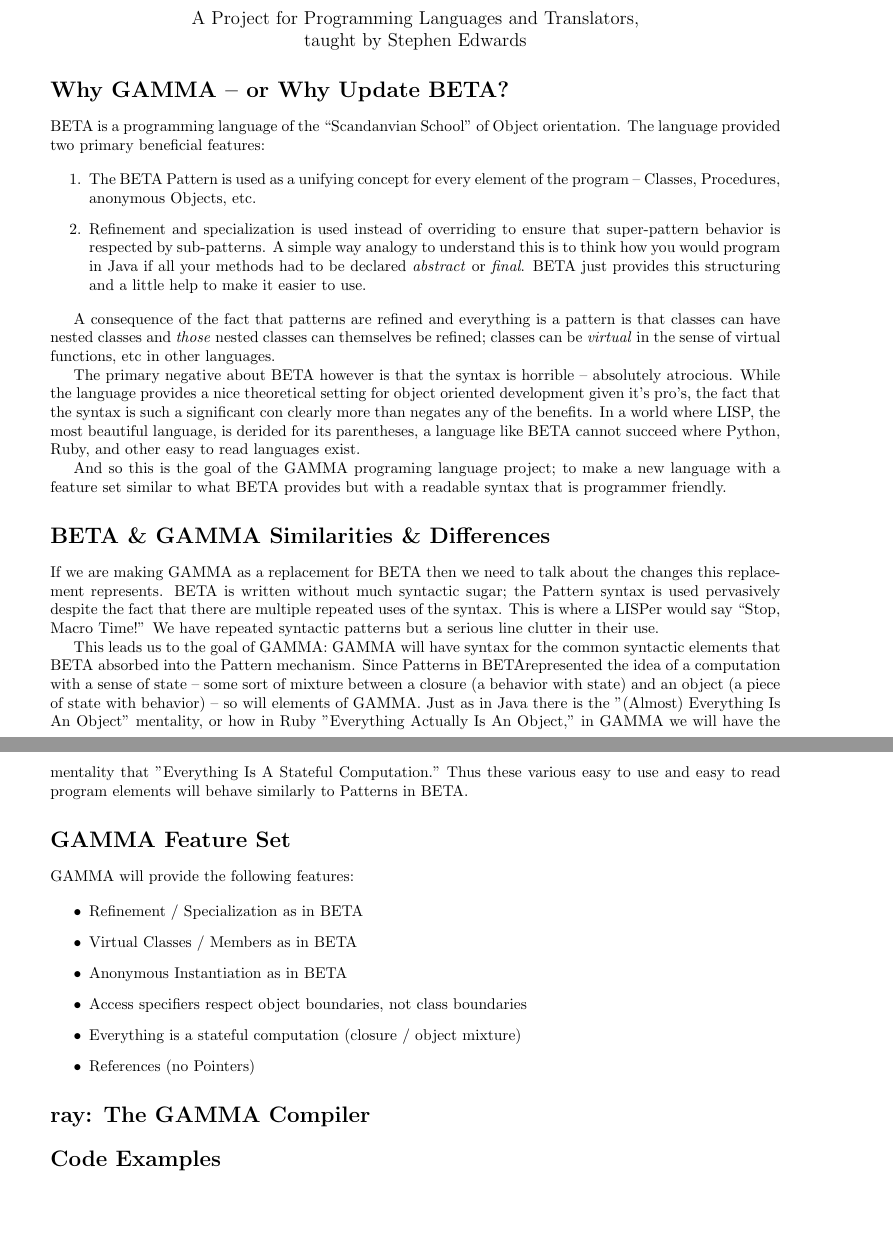
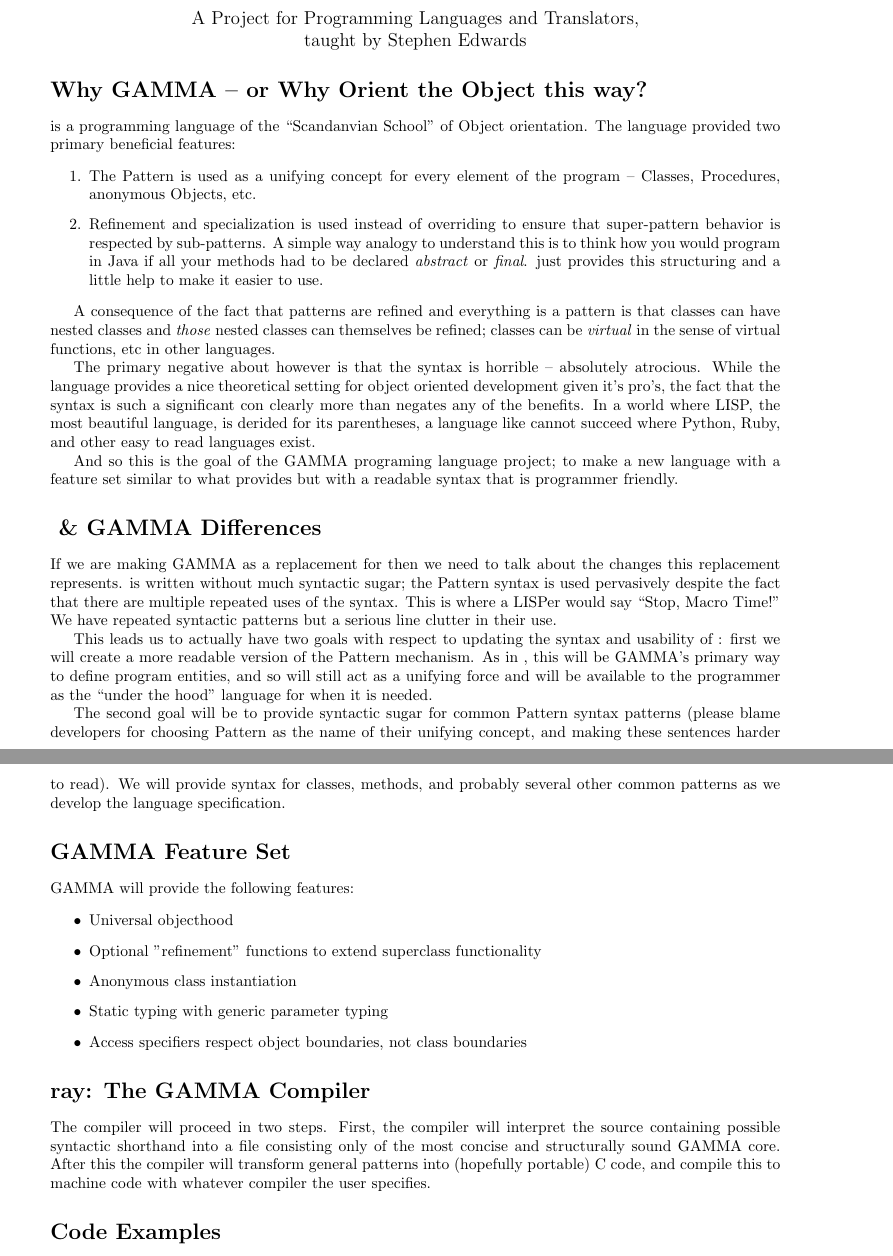
Before and after one commit to areom/Gamma-Ray, a LaTeX document (Proposal.tex): two parts of pages 1 and 2 of 2 before the commit and two parts of pages 1 and 2 of 3 after it, joined at a grey line, cut so that both start at the same text, the shorter picture padded with empty space. Compiled offline with pdfLaTeX.

Commit message:
Updating to our agreed GAMMA

```diff
--- a/Proposal.tex
+++ b/Proposal.tex
@@ -4,14 +4,12 @@
 \usepackage{caption}
 
 \newcommand{\Lang}{GAMMA}
-\newcommand{\ThorsGauntlets}{J\'arngl\'ofar}
 \newcommand{\Compiler}{ray}
-\newcommand{\OLang}{BETA}
 
 \renewcommand{\lstlistingname}{Example}
 \renewcommand{\lstlistlistingname}{Examples}
 
-\title{\Lang{}: A \OLang{}++ Programming Language}
+\title{\Lang{}: A Strict yet Fair Programming Language}
 \author{
 	Ben Caimano - blc2129@columbia.edu \\
 	Weiyuan Li - wl2453@columbia.edu \\
@@ -31,18 +29,18 @@ A Project for Programming Languages and Translators,
 \end{center}
 
 
-\section*{Why \Lang{} -- or Why Update \OLang{}?}
-\OLang{} is a programming language of the ``Scandanvian School'' of Object
+\section*{Why \Lang{} -- or Why Orient the Object this way?}
+ is a programming language of the ``Scandanvian School'' of Object
 orientation. The language provided two primary beneficial features:
 
 \begin{enumerate}
-\item The \OLang{} Pattern is used as a unifying concept for every element
+\item The  Pattern is used as a unifying concept for every element
 of the program -- Classes, Procedures, anonymous Objects, etc.
 \item Refinement and specialization is used instead of overriding to
 ensure that super-pattern behavior is respected by sub-patterns. A
 simple way analogy to understand this is to think how you would program
 in Java if all your methods had to be declared \emph{abstract} or
-\emph{final}. \OLang{} just provides this structuring and a little help to
+\emph{final}. just provides this structuring and a little help to
 make it easier to use.
 \end{enumerate}
 
@@ -51,48 +49,55 @@ pattern is that classes can have nested classes and \emph{those} nested
 classes can themselves be refined; classes can be \emph{virtual} in the
 sense of virtual functions, etc in other languages.
 
-The primary negative about \OLang{} however is that the syntax is horrible
+The primary negative about however is that the syntax is horrible
 -- absolutely atrocious. While the language provides a nice theoretical
 setting for object oriented development given it's pro's, the fact that
 the syntax is such a significant con clearly more than negates any of
 the benefits. In a world where LISP, the most beautiful language, is
-derided for its parentheses, a language like \OLang{} cannot succeed
+derided for its parentheses, a language like  cannot succeed
 where Python, Ruby, and other easy to read languages exist.
 
 And so this is the goal of the \Lang{} programing language project; to
-make a new language with a feature set similar to what \OLang{} provides
+make a new language with a feature set similar to what  provides
 but with a readable syntax that is programmer friendly.
 
-\section*{\OLang{} \& \Lang{} Similarities \& Differences}
-If we are making \Lang{} as a replacement for \OLang{} then we need to talk
-about the changes this replacement represents. \OLang{} is written without
+\section*{ \& \Lang{} Differences}
+If we are making \Lang{} as a replacement for  then we need to talk
+about the changes this replacement represents.  is written without
 much syntactic sugar; the Pattern syntax is used pervasively despite the
 fact that there are multiple repeated uses of the syntax. This is where a
 LISPer would say ``Stop, Macro Time!'' We have repeated syntactic patterns
 but a serious line clutter in their use.
 
-This leads us to the goal of \Lang{}: \Lang{} will have syntax for the common
-syntactic elements that \OLang{} absorbed into the Pattern mechanism. Since
-Patterns in \OLang represented the idea of a computation with a sense of state
--- some sort of mixture between a closure (a behavior with state) and an object
-(a piece of state with behavior) -- so will elements of \Lang{}. Just as in
-Java there is the "(Almost) Everything Is An Object" mentality, or how in Ruby
-"Everything Actually Is An Object," in \Lang{} we will have the mentality that
-"Everything Is A Stateful Computation." Thus these various easy to use and
-easy to read program elements will behave similarly to Patterns in \OLang{}.
+This leads us to actually have two goals with respect to updating the syntax
+and usability of : first we will create a more readable version of
+the  Pattern mechanism. As in , this will be \Lang{}'s primary
+way to define program entities, and so will still act as a unifying force
+and will be available to the programmer as the ``under the hood'' language
+for when it is needed.
+
+The second goal will be to provide syntactic sugar for common Pattern syntax
+patterns (please blame  developers for choosing Pattern as the name
+of their unifying concept, and making these sentences harder to read). We will
+provide syntax for classes, methods, and probably several other common patterns
+as we develop the language specification.
 
 \section*{\Lang{} Feature Set}
 
 \Lang{} will provide the following features:
 
 \begin{itemize}
-\item Refinement / Specialization as in \OLang{}
-\item Virtual Classes / Members as in \OLang{}
-\item Anonymous Instantiation as in \OLang{}
+\item Universal objecthood
+\item Optional "refinement" functions to extend superclass functionality
+\item Anonymous class instantiation
+\item Static typing with generic parameter typing
 \item Access specifiers respect object boundaries, not class boundaries
-\item Everything is a stateful computation (closure / object mixture)
-\item References (no Pointers)
 \end{itemize}
 
 \section*{\Compiler{}: The \Lang{} Compiler}
 
+The compiler will proceed in two steps. First, the compiler will interpret
+the source containing possible syntactic shorthand into a file
+consisting only of the most concise and structurally sound GAMMA core. After this the compiler will transform
+general patterns into (hopefully portable) C code, and compile this to
+machine code with whatever compiler the user specifies.
@@ -102,0 +136 @@ Examples go here!
+class Student extends Person:
```
Also changed, not shown: Proposal.pdf, Proposal.tex (50 more changed lines).
